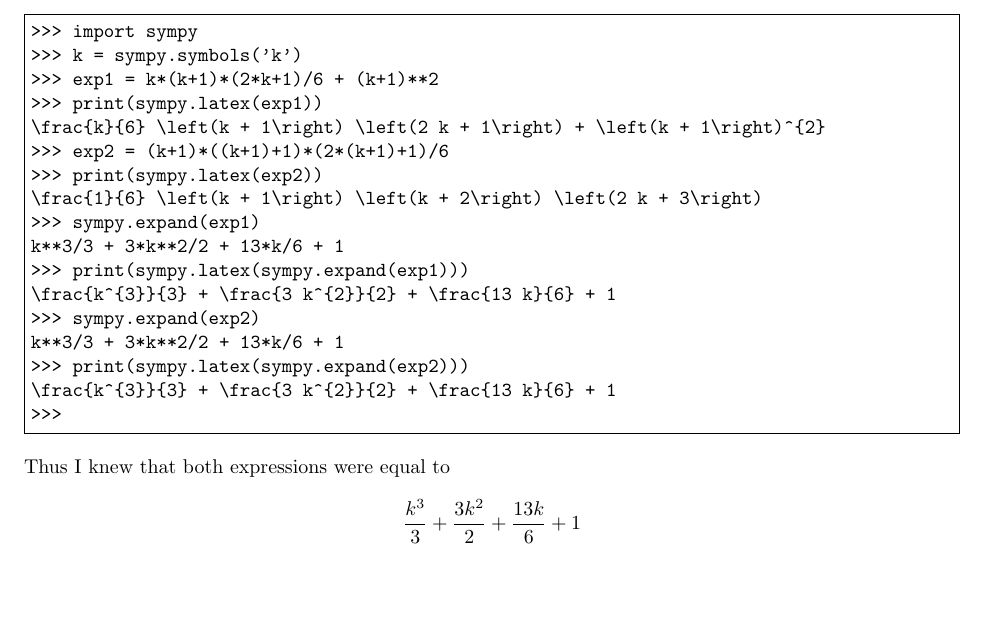
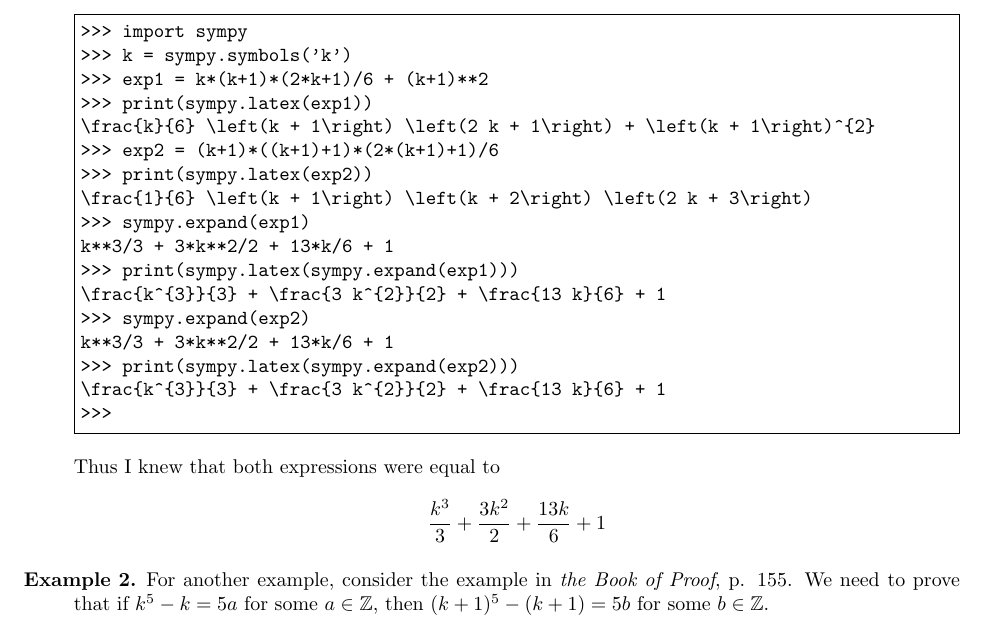
Before and after one commit to dukhniav/csci301, a LaTeX document (lectures/sympy/sympy.tex): part of the page, cut so that both start at the same text, the shorter picture padded with empty space. The pictures show the PDF file lectures/sympy/sympy.pdf that the author committed with the source.

Commit message:
added sympy notes and modified math assignments

```diff
--- a/lectures/sympy/sympy.tex
+++ b/lectures/sympy/sympy.tex
@@ -52,5 +55,13 @@ k**3/3 + 3*k**2/2 + 13*k/6 + 1
   \frac{k^{3}}{3} + \frac{3 k^{2}}{2} + \frac{13 k}{6} + 1
   \]
 
+\item[Example 2.]
+  For another example,
+consider the example in {\em the Book of Proof}, p. 155. We need
+to prove that if $k^5 - k = 5a$ for some $a\in\mathbb{Z}$, then
+$(k+1)^5 - (k+1) = 5b$ for some $b\in\mathbb{Z}$.
+
+
+\end{description}
 
 \end{document}
```
Also changed, not shown: mathwork/math01/math01.tex (+4 -0 lines), mathwork/math02/math02.tex (+5 -0 lines), lectures/sympy/sympy.pdf, mathwork/math01/math01.pdf, mathwork/math02/math02.pdf, lectures/sympy/sympy.tex (5 more changed lines), 3 other files.
